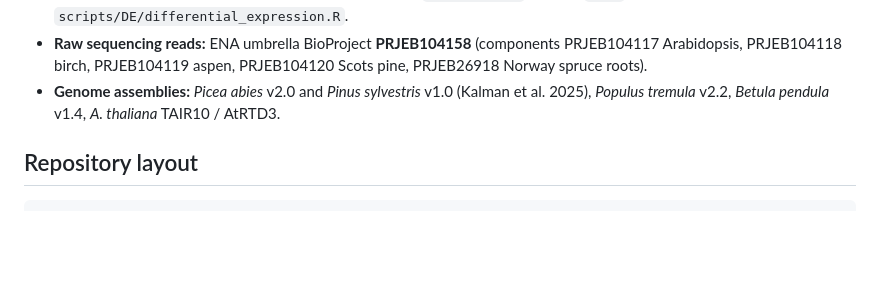
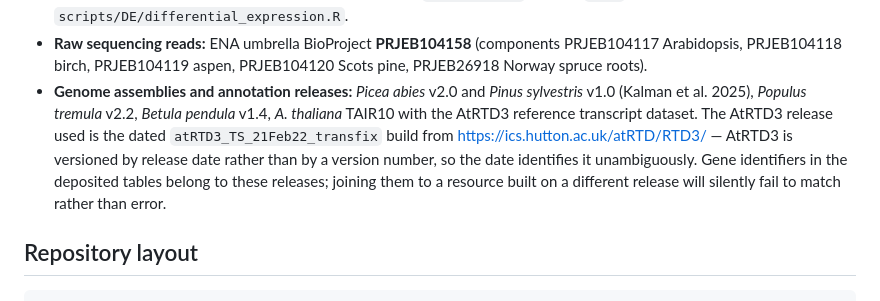
Before and after one commit to natstreet/RootColdProject, a Markdown page: README.md, the part around the change. Rendered like a GitHub page; blank space fills up the shorter version.

Commit message:
Name the specific AtRTD3 release used
AtRTD3 is versioned by release date, not by a version number; the build used is
atRTD3_TS_21Feb22_transfix from https://ics.hutton.ac.uk/atRTD/RTD3/. Records the
source URL and notes that joining these identifiers to a resource on a different
release fails silently rather than erroring.

````diff
--- a/README.md
+++ b/README.md
@@ -42,8 +42,13 @@ membership used by Figure S2 and Table S4, which is included directly under
 - **Raw sequencing reads:** ENA umbrella BioProject **PRJEB104158** (components PRJEB104117
   Arabidopsis, PRJEB104118 birch, PRJEB104119 aspen, PRJEB104120 Scots pine, PRJEB26918 Norway
   spruce roots).
-- **Genome assemblies:** *Picea abies* v2.0 and *Pinus sylvestris* v1.0 (Kalman et al. 2025),
-  *Populus tremula* v2.2, *Betula pendula* v1.4, *A. thaliana* TAIR10 / AtRTD3.
+- **Genome assemblies and annotation releases:** *Picea abies* v2.0 and *Pinus sylvestris* v1.0
+  (Kalman et al. 2025), *Populus tremula* v2.2, *Betula pendula* v1.4, *A. thaliana* TAIR10 with
+  the AtRTD3 reference transcript dataset. The AtRTD3 release used is the dated
+  `atRTD3_TS_21Feb22_transfix` build from https://ics.hutton.ac.uk/atRTD/RTD3/ — AtRTD3 is
+  versioned by release date rather than by a version number, so the date identifies it
+  unambiguously. Gene identifiers in the deposited tables belong to these releases; joining them
+  to a resource built on a different release will silently fail to match rather than error.
 
 ## Repository layout
 ```
````
